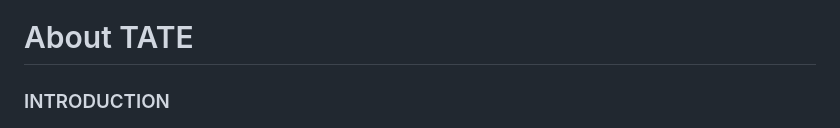
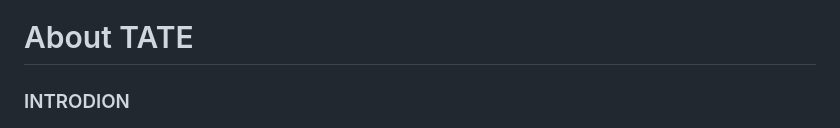
Before and after one commit to kamian2023/Kamian2023.github.io, a Markdown page: README.md, the part around the change. Drawn GitHub-style.

```diff
--- a/README.md
+++ b/README.md
@@ -4,7 +4,7 @@
   </head>
 <body>
 <h1>About TATE</h1>
-<h3>INTRODUCTION</h3>
+<h3>INTRODION</h3>
 <img src="tate.png" alt="TATE" style="width:165px;height:180px;">
 <p>Andrew Tate is a British kickboxer, entrepreneur, and social media personality. He is known for his controversial opinions and unapologetic approach to life. Tate was born in the United States in 1986 but later moved to England where he began his kickboxing career.
 
```
